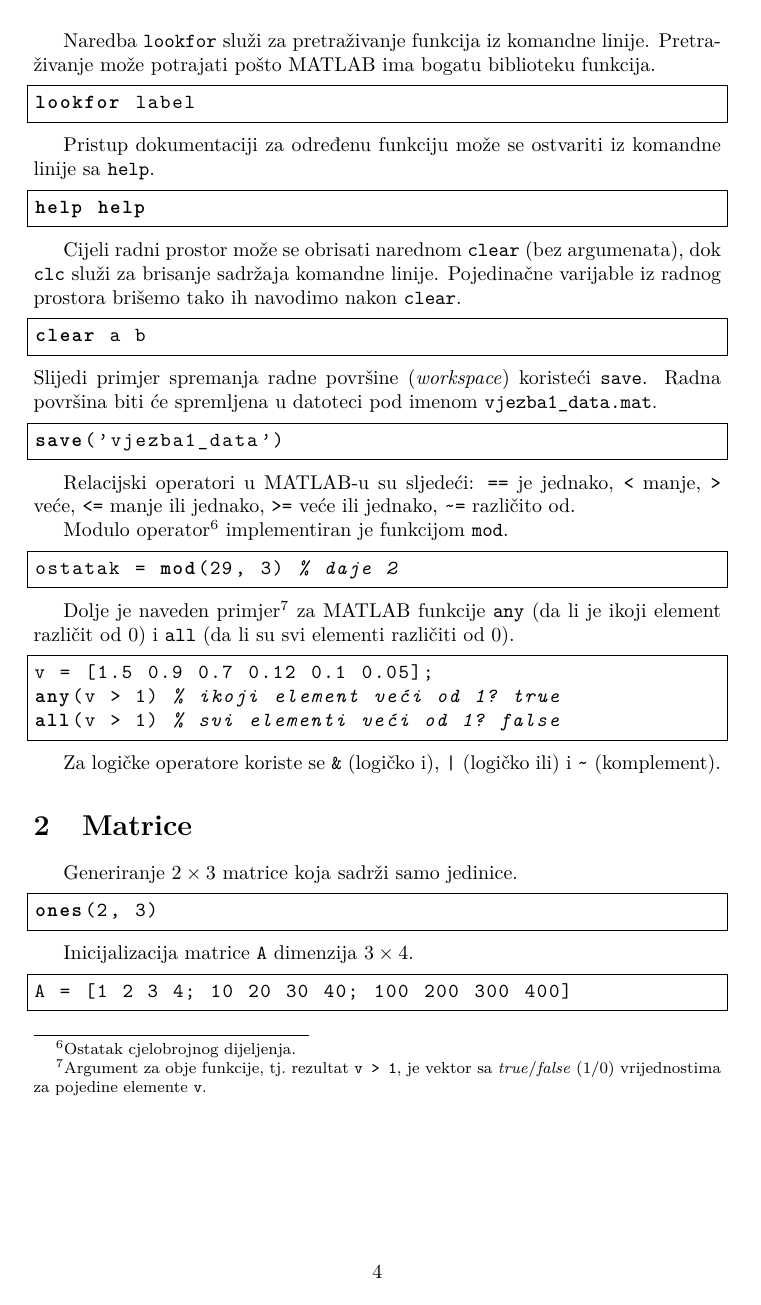
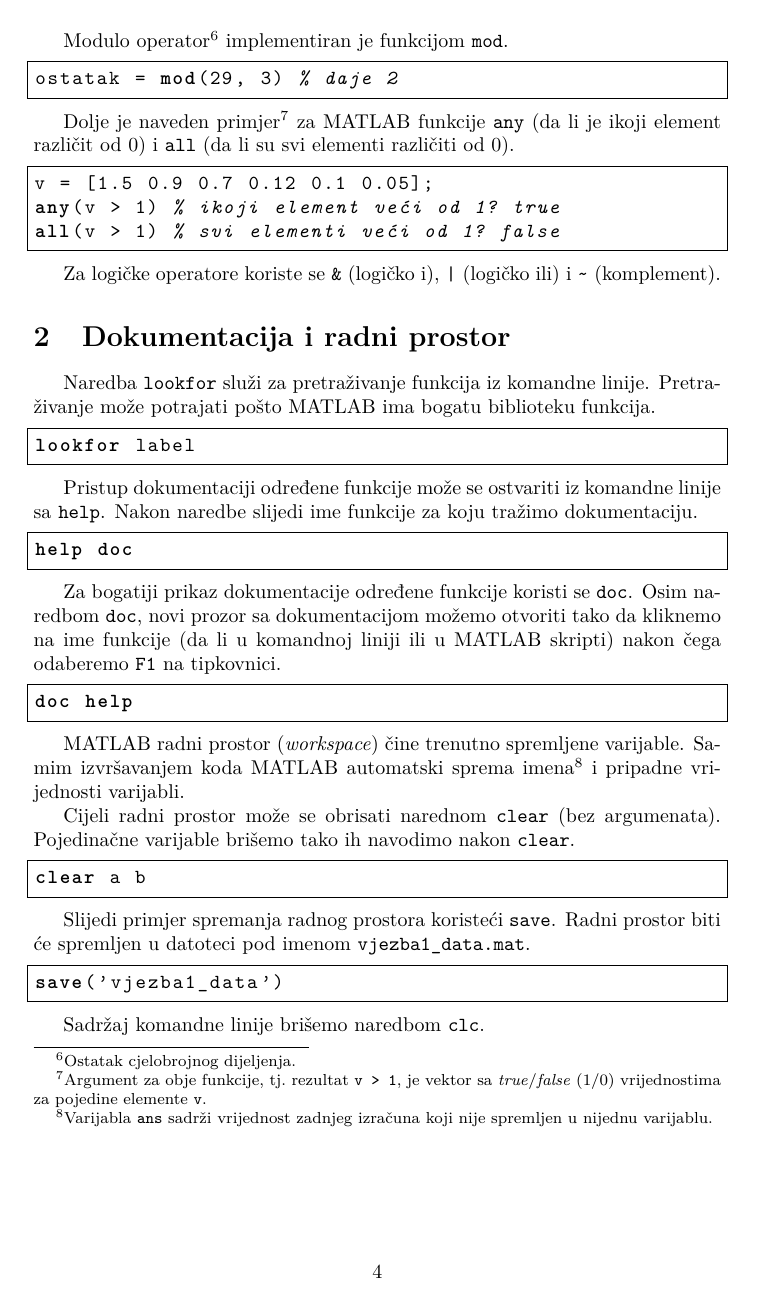
Before and after one commit to emocibob/Kratki-uvod-u-MATLAB, a LaTeX document (kratki_uvod_u_matlab.tex): page 5 of 17. Compiled offline with pdfLaTeX.

Commit message:
Novi sadrzaj, novo poglavlje, manji ispravci

```diff
--- a/kratki_uvod_u_matlab.tex
+++ b/kratki_uvod_u_matlab.tex
@@ -40,7 +40,7 @@
    breaklines = true,
    inputencoding = utf8, % hr slova
    extendedchars = true, % hr slova
-   morekeywords = {ones, mod, randi, rng, saveas}
+   morekeywords = {doc, ones, mod, randi, rng, saveas}
 }
 
 % hrvatska slova u blokovima koda
@@ -201,31 +203,4 @@ n = 1 - 1/12 + 1/123 - 1/1234 + 1/12345 - 1/123456 ...
 \pagebreak
-
-Naredba \spec{lookfor} služi za pretraživanje funkcija iz komandne linije.
-Pretraživanje može potrajati pošto MATLAB ima bogatu biblioteku funkcija.
-
-\begin{lstlisting}
-lookfor label
-\end{lstlisting}
-
-Pristup dokumentaciji za određenu funkciju može se ostvariti iz komandne linije sa \spec{help}.
-
-\begin{lstlisting}
-help help
-\end{lstlisting}
-
-Cijeli radni prostor može se obrisati narednom \spec{clear} (bez argumenata), dok \spec{clc} služi za brisanje sadržaja komandne linije.
-Pojedinačne varijable iz radnog prostora brišemo tako ih navodimo nakon \spec{clear}.
-
-\begin{lstlisting}
-clear a b
-\end{lstlisting}
-Slijedi primjer spremanja radne površine (\eng{workspace}) koristeći \spec{save}. Radna površina biti će spremljena u datoteci pod imenom \spec{vjezba1\_data.mat}.
-
-\begin{lstlisting}
-save('vjezba1_data')
-\end{lstlisting}
-
-Relacijski operatori u MATLAB-u su sljedeći: \spec{==} je jednako, \spec{<} manje, \spec{>} veće, \spec{<=} manje ili jednako, \spec{>=} veće ili jednako, \spec{\textasciitilde=} različito od.
 
 Modulo operator\footnote{Ostatak cjelobrojnog dijeljenja.} implementiran je funkcijom \spec{mod}.
 
@@ -248,6 +223,52 @@ Za logičke operatore koriste se \spec{\&} (logičko i), \spec{|} (logičko ili)
 %%%%%%%%%%%%%%%%%%%%%%%%%%%%%%%%%%%%%%%%%%%%%%%%%%%%%%%%
 %%%%%%%%%%%%%%%%%%%%%%%%%%%%%%%%%%%%%%%%%%%%%%%%%%%%%%%%
 
+\section{Dokumentacija i radni prostor}
+
+Naredba \spec{lookfor} služi za pretraživanje funkcija iz komandne linije.
+Pretraživanje može potrajati pošto MATLAB ima bogatu biblioteku funkcija.
+
+\begin{lstlisting}
+lookfor label
+\end{lstlisting}
+
+Pristup dokumentaciji određene funkcije može se ostvariti iz komandne linije sa \spec{help}.
+Nakon naredbe slijedi ime funkcije za koju tražimo dokumentaciju.
+
+\begin{lstlisting}
+help doc
+\end{lstlisting}
+
+Za bogatiji prikaz dokumentacije određene funkcije koristi se \spec{doc}.
+Osim naredbom \spec{doc}, novi prozor sa dokumentacijom možemo otvoriti tako da kliknemo na ime funkcije (da li u komandnoj liniji ili u MATLAB skripti) nakon čega odaberemo \spec{F1} na tipkovnici.
+
+\begin{lstlisting}
+doc help
+\end{lstlisting}
+
+MATLAB radni prostor (\eng{workspace}) čine trenutno spremljene varijable.
+Samim izvršavanjem koda MATLAB automatski sprema imena\footnote{Varijabla \spec{ans} sadrži vrijednost zadnjeg izračuna koji nije spremljen u nijednu varijablu.} i pripadne vrijednosti varijabli.
+
+Cijeli radni prostor može se obrisati narednom \spec{clear} (bez argumenata).
+Pojedinačne varijable brišemo tako ih navodimo nakon \spec{clear}.
+
+\begin{lstlisting}
+clear a b
+\end{lstlisting}
+
+Slijedi primjer spremanja radnog prostora koristeći \spec{save}.
+Radni prostor biti će spremljen u datoteci pod imenom \spec{vjezba1\_data.mat}.
+
+\begin{lstlisting}
+save('vjezba1_data')
+\end{lstlisting}
+
+Sadržaj komandne linije brišemo naredbom \spec{clc}.
+
+%%%%%%%%%%%%%%%%%%%%%%%%%%%%%%%%%%%%%%%%%%%%%%%%%%%%%%%%
+%%%%%%%%%%%%%%%%%%%%%%%%%%%%%%%%%%%%%%%%%%%%%%%%%%%%%%%%
+%%%%%%%%%%%%%%%%%%%%%%%%%%%%%%%%%%%%%%%%%%%%%%%%%%%%%%%%
+
 \section{Matrice}
 \label{sec:matrice}
 
```
Also changed, not shown: kratki_uvod_u_matlab.pdf, kratki_uvod_u_matlab.tex (44 more changed lines).
